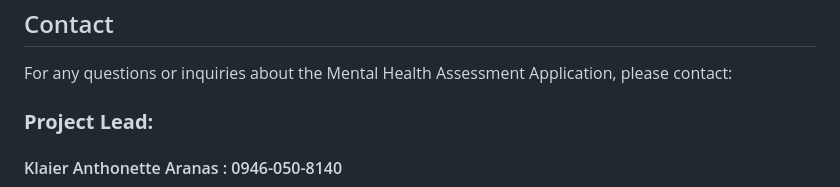
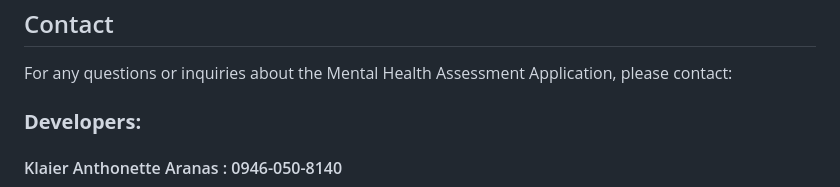
Before and after one commit to GIANPARZA/Assessment, a Markdown page: README.md, the part around the change. Rendered like a GitHub page.

```diff
--- a/README.md
+++ b/README.md
@@ -54,7 +54,7 @@ Please ensure that your contributions adhere to the coding standards and best pr
 #### To be followed.
 ## Contact
 For any questions or inquiries about the Mental Health Assessment Application, please contact:
-### **Project Lead:**
+### **Developers:**
 
 #### Klaier Anthonette Aranas : 0946-050-8140
 <img src="project/klaier.png.png" alt="logo" title="klaier" width="100" height="75">
```
